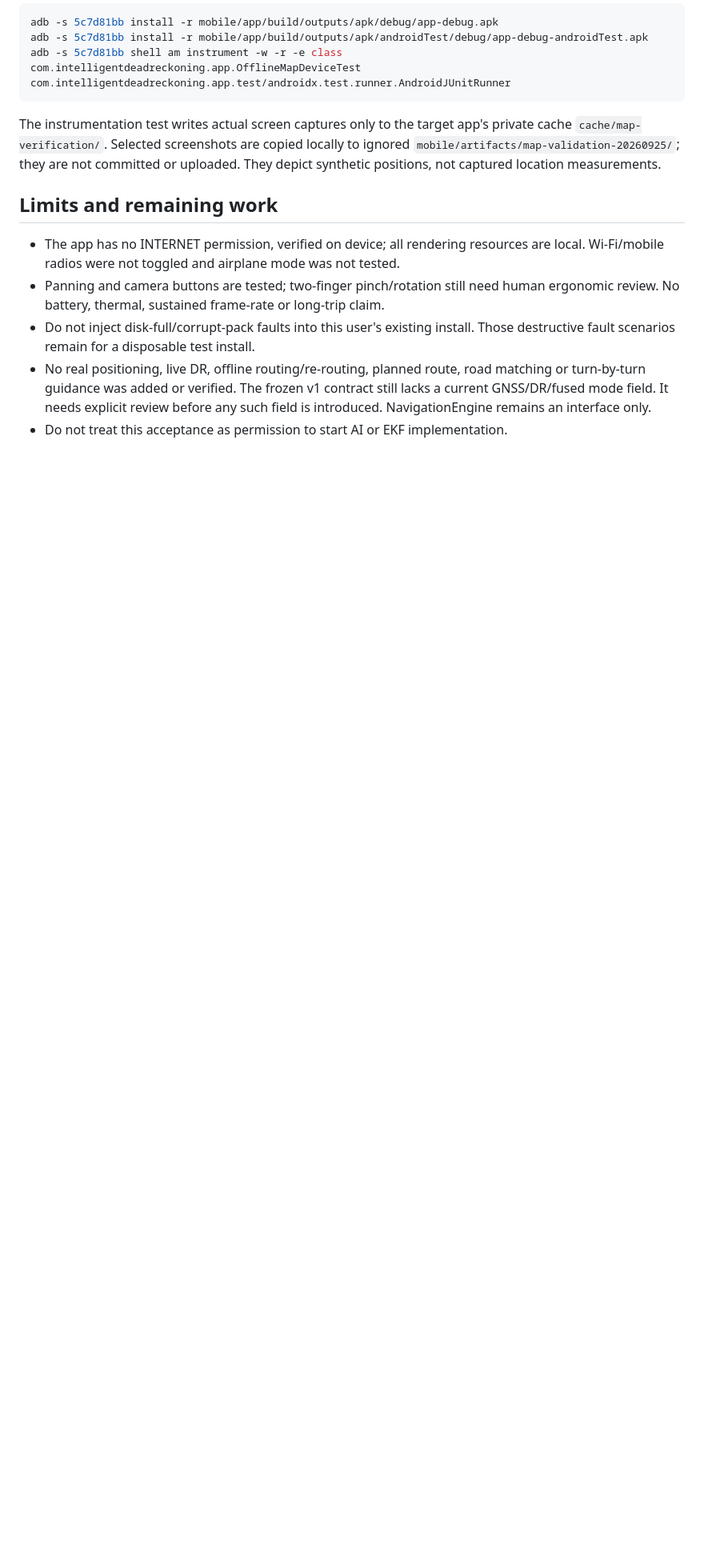
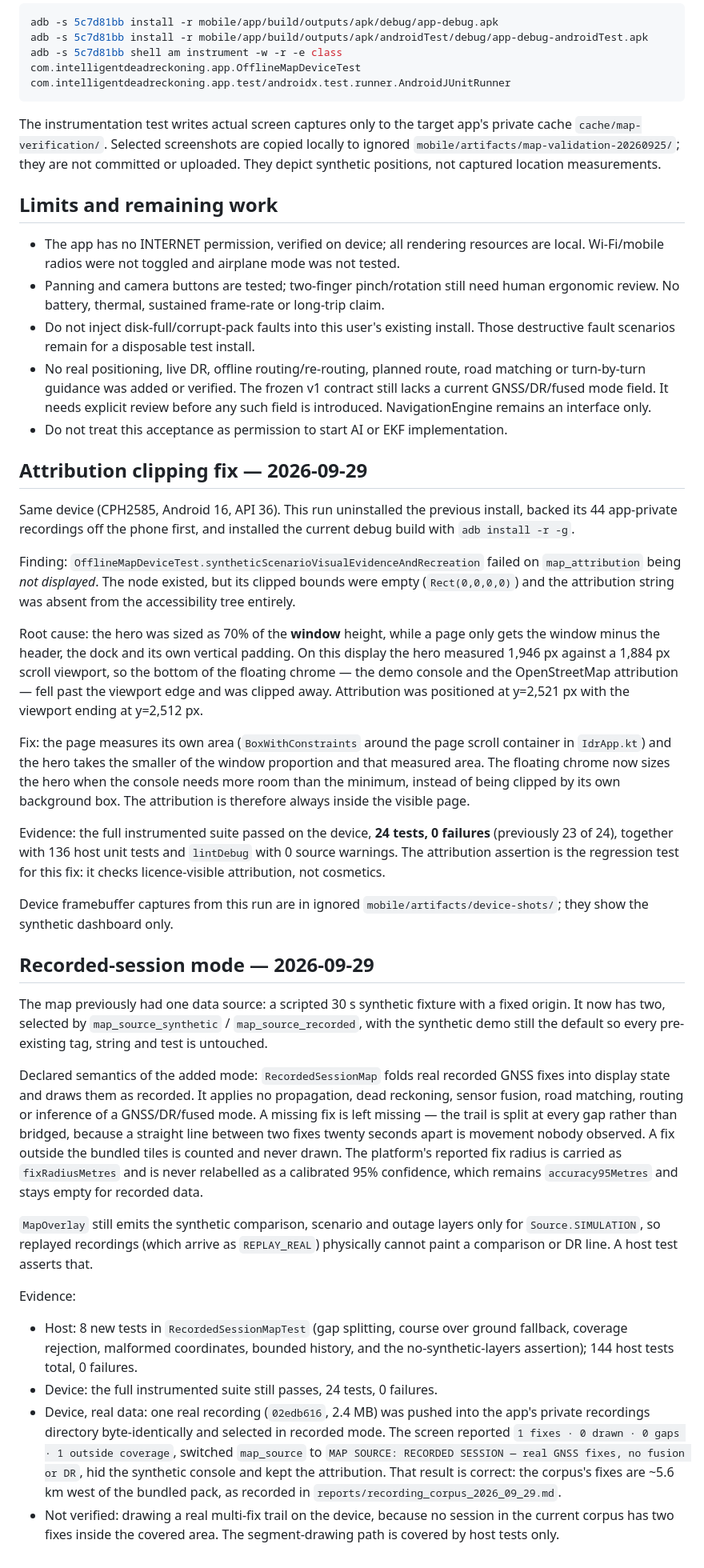
Before and after one commit to SaiChayank/intelligent-dead-reckoning, a Markdown page: mobile/MAP_DEVICE_VERIFICATION.md, the part around the change. Shown at 80% size. GitHub-like rendering; blank space fills up the shorter version.

Commit message:
Record the on-device map verification and the real recording corpus findings
🤖 Generated with Codebuff
Co-Authored-By: Codebuff <noreply@codebuff.com>

```diff
--- a/mobile/MAP_DEVICE_VERIFICATION.md
+++ b/mobile/MAP_DEVICE_VERIFICATION.md
@@ -85,3 +85,74 @@ uploaded. They depict synthetic positions, not captured location measurements.
   still lacks a current GNSS/DR/fused mode field. It needs explicit review before
   any such field is introduced. NavigationEngine remains an interface only.
 - Do not treat this acceptance as permission to start AI or EKF implementation.
+
+## Attribution clipping fix — 2026-09-29
+
+Same device (CPH2585, Android 16, API 36). This run uninstalled the previous
+install, backed its 44 app-private recordings off the phone first, and installed
+the current debug build with `adb install -r -g`.
+
+Finding: `OfflineMapDeviceTest.syntheticScenarioVisualEvidenceAndRecreation`
+failed on `map_attribution` being *not displayed*. The node existed, but its
+clipped bounds were empty (`Rect(0,0,0,0)`) and the attribution string was absent
+from the accessibility tree entirely.
+
+Root cause: the hero was sized as 70% of the **window** height, while a page only
+gets the window minus the header, the dock and its own vertical padding. On this
+display the hero measured 1,946 px against a 1,884 px scroll viewport, so the
+bottom of the floating chrome — the demo console and the OpenStreetMap
+attribution — fell past the viewport edge and was clipped away. Attribution was
+positioned at y=2,521 px with the viewport ending at y=2,512 px.
+
+Fix: the page measures its own area (`BoxWithConstraints` around the page scroll
+container in `IdrApp.kt`) and the hero takes the smaller of the window proportion
+and that measured area. The floating chrome now sizes the hero when the console
+needs more room than the minimum, instead of being clipped by its own background
+box. The attribution is therefore always inside the visible page.
+
+Evidence: the full instrumented suite passed on the device, **24 tests, 0
+failures** (previously 23 of 24), together with 136 host unit tests and
+`lintDebug` with 0 source warnings. The attribution assertion is the regression
+test for this fix: it checks licence-visible attribution, not cosmetics.
+
+Device framebuffer captures from this run are in ignored
+`mobile/artifacts/device-shots/`; they show the synthetic dashboard only.
+
+## Recorded-session mode — 2026-09-29
+
+The map previously had one data source: a scripted 30 s synthetic fixture with
+a fixed origin. It now has two, selected by `map_source_synthetic` /
+`map_source_recorded`, with the synthetic demo still the default so every
+pre-existing tag, string and test is untouched.
+
+Declared semantics of the added mode: `RecordedSessionMap` folds real recorded
+GNSS fixes into display state and draws them as recorded. It applies no
+propagation, dead reckoning, sensor fusion, road matching, routing or inference
+of a GNSS/DR/fused mode. A missing fix is left missing — the trail is split at
+every gap rather than bridged, because a straight line between two fixes twenty
+seconds apart is movement nobody observed. A fix outside the bundled tiles is
+counted and never drawn. The platform's reported fix radius is carried as
+`fixRadiusMetres` and is never relabelled as a calibrated 95% confidence, which
+remains `accuracy95Metres` and stays empty for recorded data.
+
+`MapOverlay` still emits the synthetic comparison, scenario and outage layers
+only for `Source.SIMULATION`, so replayed recordings (which arrive as
+`REPLAY_REAL`) physically cannot paint a comparison or DR line. A host test
+asserts that.
+
+Evidence:
+
+- Host: 8 new tests in `RecordedSessionMapTest` (gap splitting, course over
+ground fallback, coverage rejection, malformed coordinates, bounded history,
+and the no-synthetic-layers assertion); 144 host tests total, 0 failures.
+- Device: the full instrumented suite still passes, 24 tests, 0 failures.
+- Device, real data: one real recording (`02edb616`, 2.4 MB) was pushed into the
+  app's private recordings directory byte-identically and selected in recorded
+  mode. The screen reported `1 fixes · 0 drawn · 0 gaps · 1 outside coverage`,
+  switched `map_source` to `MAP SOURCE: RECORDED SESSION — real GNSS fixes, no
+  fusion or DR`, hid the synthetic console and kept the attribution. That result
+  is correct: the corpus's fixes are ~5.6 km west of the bundled pack, as
+  recorded in `reports/recording_corpus_2026_09_29.md`.
+- Not verified: drawing a real multi-fix trail on the device, because no session
+  in the current corpus has two fixes inside the covered area. The segment-drawing
+  path is covered by host tests only.
```
Also changed, not shown: reports/recording_corpus_2026_09_29.md (added, +82 -0 lines).
